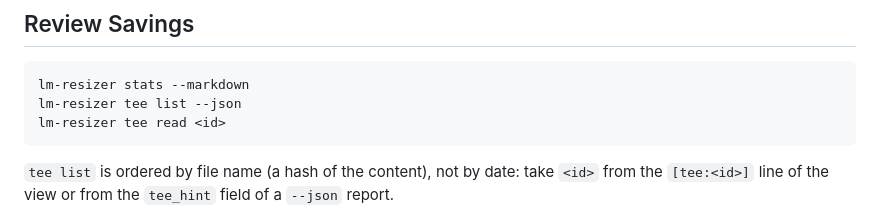
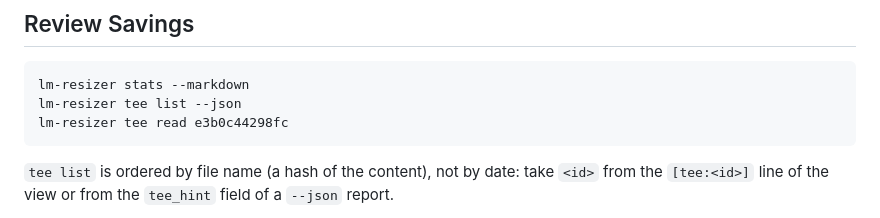
Before and after one commit to phuetz/lm-resizer, a Markdown page: docs/CLAUDE_CODEX.md, the part around the change. Rendered like a GitHub page.

````diff
--- a/docs/CLAUDE_CODEX.md
+++ b/docs/CLAUDE_CODEX.md
@@ -169,7 +169,7 @@ without executing anything.
 ```bash
 lm-resizer stats --markdown
 lm-resizer tee list --json
-lm-resizer tee read <id>
+lm-resizer tee read e3b0c44298fc
 ```
 
 `tee list` is ordered by file name (a hash of the content), not by date: take `<id>` from the
````
Also changed, not shown: README.fr.md (+1 -1 lines), README.md (+1 -1 lines).
